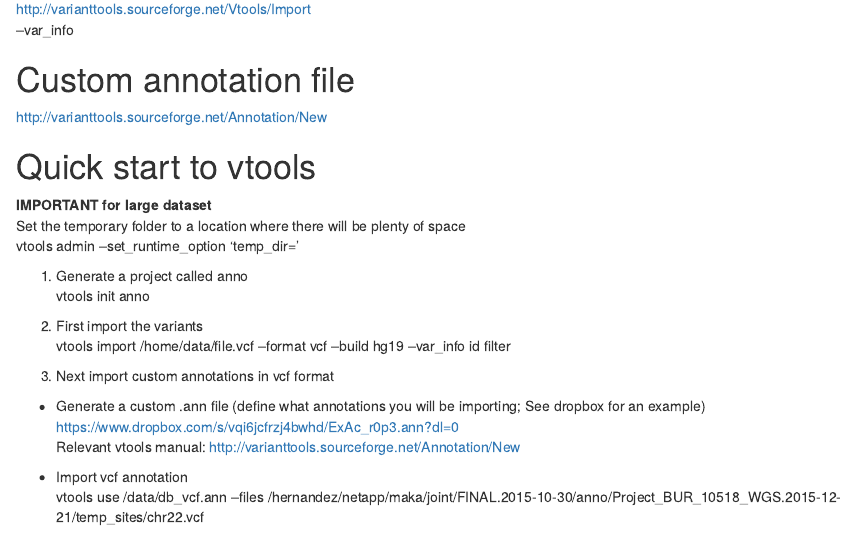
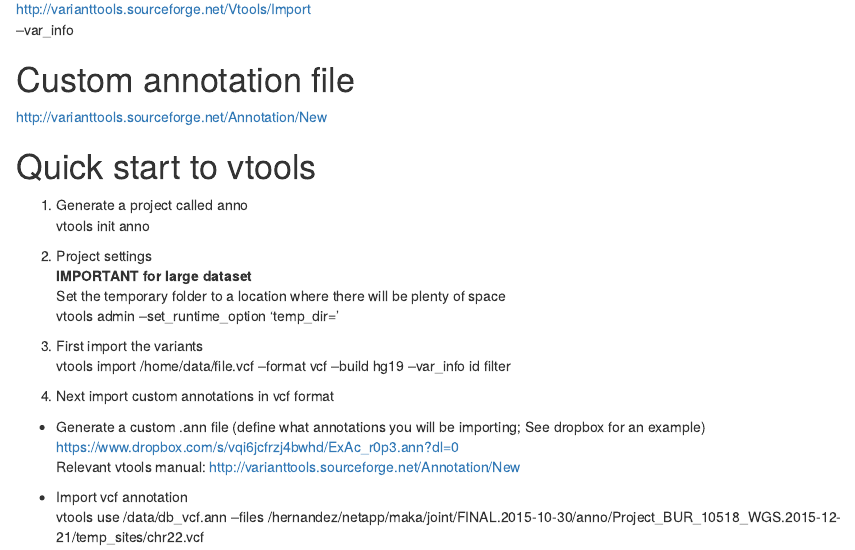
Before and after one commit to angelcymak/Resources, an R Markdown document (vtools_index.Rmd): the page in a window 1100 px wide, from 180 px down. Rendered offline with R 4.5, knitr and Pandoc, with nearby package versions.

Commit message:
Update vtools_index.Rmd

```diff
--- a/vtools_index.Rmd
+++ b/vtools_index.Rmd
@@ -12,17 +12,19 @@
 
 
 # Quick start to vtools
+
+1. Generate a project called anno
+vtools init anno
+
+2. Project settings
 **IMPORTANT for large dataset**
 Set the temporary folder to a location where there will be plenty of space
 vtools admin --set_runtime_option 'temp_dir=<folder location with large space>'
 
-1. Generate a project called anno
-vtools init anno
-
-2. First import the variants
+3. First import the variants
 vtools import /home/data/file.vcf --format vcf --build hg19 --var_info id filter
 
-3. Next import custom annotations in vcf format
+4. Next import custom annotations in vcf format
 
 * Generate a custom .ann file (define what annotations you will be importing; See dropbox for an example)
 https://www.dropbox.com/s/vqi6jcfrzj4bwhd/ExAc_r0p3.ann?dl=0
```
